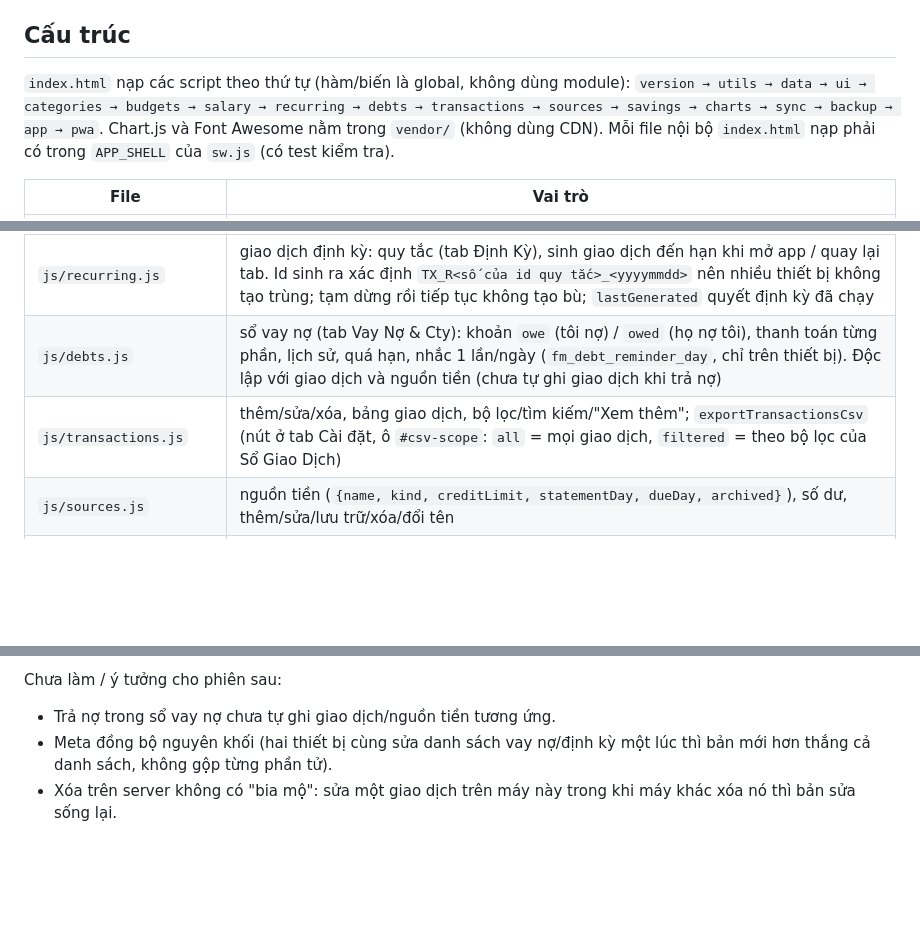
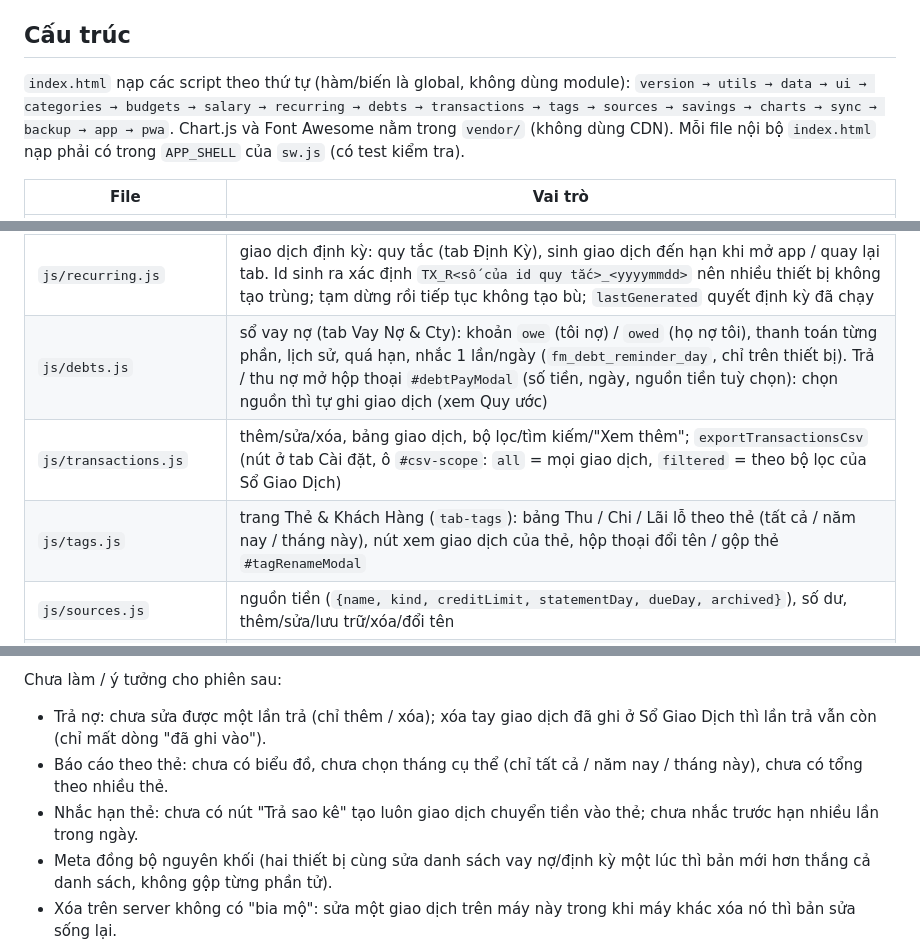
Before and after one commit to dangvien-dev/quan-ly-thu-chi, a Markdown page: CLAUDE.md, 3 parts joined by grey strips. Drawn GitHub-style; blank space fills up the shorter version.

```diff
--- a/CLAUDE.md
+++ b/CLAUDE.md
@@ -16,7 +16,7 @@ File này được Claude Code tự đọc ở đầu mỗi phiên. Giữ nó ng
 ## Cấu trúc
 
 `index.html` nạp các script theo thứ tự (hàm/biến là global, không dùng module):
-`version → utils → data → ui → categories → budgets → salary → recurring → debts → transactions → sources → savings → charts → sync → backup → app → pwa`.
+`version → utils → data → ui → categories → budgets → salary → recurring → debts → transactions → tags → sources → savings → charts → sync → backup → app → pwa`.
 Chart.js và Font Awesome nằm trong `vendor/` (không dùng CDN). Mỗi file nội bộ `index.html` nạp phải có trong `APP_SHELL` của `sw.js` (có test kiểm tra).
 
 | File                                  | Vai trò                                                                                                                                                                                                                                                                                                                                                                                 |
@@ -28,8 +28,9 @@ Chart.js và Font Awesome nằm trong `vendor/` (không dùng CDN). Mỗi file n
 | `js/budgets.js`                       | ngân sách tháng theo danh mục chi: đặt, thanh tiến độ trên Tổng quan, toast khi vượt 80%/100% (chỉ khi _vượt qua_ mốc)                                                                                                                                                                                                                                                                  |
 | `js/salary.js`                        | chi tiêu trên lương: thẻ trên Tổng quan (% lương đã chi, còn lại, thanh tiến độ có vạch mốc cảnh báo), chia lương theo nhóm (cá nhân / công việc / tiết kiệm…), hộp thoại đặt lương + % cảnh báo và hộp thoại chia nhóm + gán danh mục, `notifySalary` (toast khi một khoản chi _vượt qua_ mốc cảnh báo / 100% lương, hạn mức nhóm hoặc mục tiêu tiết kiệm; chỉ khi thêm mới giao dịch) |
 | `js/recurring.js`                     | giao dịch định kỳ: quy tắc (tab Định Kỳ), sinh giao dịch đến hạn khi mở app / quay lại tab. Id sinh ra xác định `TX_R<số của id quy tắc>_<yyyymmdd>` nên nhiều thiết bị không tạo trùng; tạm dừng rồi tiếp tục không tạo bù; `lastGenerated` quyết định kỳ đã chạy                                                                                                                      |
-| `js/debts.js`                         | sổ vay nợ (tab Vay Nợ & Cty): khoản `owe` (tôi nợ) / `owed` (họ nợ tôi), thanh toán từng phần, lịch sử, quá hạn, nhắc 1 lần/ngày (`fm_debt_reminder_day`, chỉ trên thiết bị). Độc lập với giao dịch và nguồn tiền (chưa tự ghi giao dịch khi trả nợ)                                                                                                                                    |
+| `js/debts.js`                         | sổ vay nợ (tab Vay Nợ & Cty): khoản `owe` (tôi nợ) / `owed` (họ nợ tôi), thanh toán từng phần, lịch sử, quá hạn, nhắc 1 lần/ngày (`fm_debt_reminder_day`, chỉ trên thiết bị). Trả / thu nợ mở hộp thoại `#debtPayModal` (số tiền, ngày, nguồn tiền tuỳ chọn): chọn nguồn thì tự ghi giao dịch (xem Quy ước)                                                                             |
 | `js/transactions.js`                  | thêm/sửa/xóa, bảng giao dịch, bộ lọc/tìm kiếm/"Xem thêm"; `exportTransactionsCsv` (nút ở tab Cài đặt, ô `#csv-scope`: `all` = mọi giao dịch, `filtered` = theo bộ lọc của Sổ Giao Dịch)                                                                                                                                                                                                 |
+| `js/tags.js`                          | trang Thẻ & Khách Hàng (`tab-tags`): bảng Thu / Chi / Lãi lỗ theo thẻ (tất cả / năm nay / tháng này), nút xem giao dịch của thẻ, hộp thoại đổi tên / gộp thẻ `#tagRenameModal`                                                                                                                                                                                                          |
 | `js/sources.js`                       | nguồn tiền (`{name, kind, creditLimit, statementDay, dueDay, archived}`), số dư, thêm/sửa/lưu trữ/xóa/đổi tên                                                                                                                                                                                                                                                                           |
 | `js/savings.js`                       | sổ tiết kiệm: trang `tab-savings` (tổng, kế hoạch tự gửi, các sổ, lịch sử), hộp thoại `savingsModal`, `generateSavingsDeposits` (tự chuyển tiền vào ngày lãnh lương), Gửi vào / Rút ra, hook đổi tên / chặn xóa nguồn                                                                                                                                                                   |
 | `js/charts.js`                        | Chart.js (có fallback khi thiếu thư viện)                                                                                                                                                                                                                                                                                                                                               |
@@ -117,7 +120,9 @@ Việc chủ repo cần làm / quyết định:
 
 Chưa làm / ý tưởng cho phiên sau:
 
-- Trả nợ trong sổ vay nợ chưa tự ghi giao dịch/nguồn tiền tương ứng.
+- Trả nợ: chưa sửa được một lần trả (chỉ thêm / xóa); xóa tay giao dịch đã ghi ở Sổ Giao Dịch thì lần trả vẫn còn (chỉ mất dòng "đã ghi vào").
+- Báo cáo theo thẻ: chưa có biểu đồ, chưa chọn tháng cụ thể (chỉ tất cả / năm nay / tháng này), chưa có tổng theo nhiều thẻ.
+- Nhắc hạn thẻ: chưa có nút "Trả sao kê" tạo luôn giao dịch chuyển tiền vào thẻ; chưa nhắc trước hạn nhiều lần trong ngày.
 - Meta đồng bộ nguyên khối (hai thiết bị cùng sửa danh sách vay nợ/định kỳ một lúc thì bản mới hơn thắng cả danh sách, không gộp từng phần tử).
 - Xóa trên server không có "bia mộ": sửa một giao dịch trên máy này trong khi máy khác xóa nó thì bản sửa sống lại.
 - Chi tiêu trên lương: chưa có tuỳ chọn lấy lương từ thu nhập thực nhận trong tháng, chưa cảnh báo khi sửa giao dịch hoặc khi giao dịch định kỳ sinh ra làm vượt mốc, chưa gợi ý mức chi/ngày; nhóm tiết kiệm vẫn là "phần còn lại" nhưng dòng của nó ghi thêm số đã gửi vào sổ trong tháng, chưa đặt hạn mức theo từng tháng, chưa có nhóm cho khoản chuyển tiền.
```
Also changed, not shown: other parts of CLAUDE.md (+5 -3 lines), README.md (+4 -2 lines).
